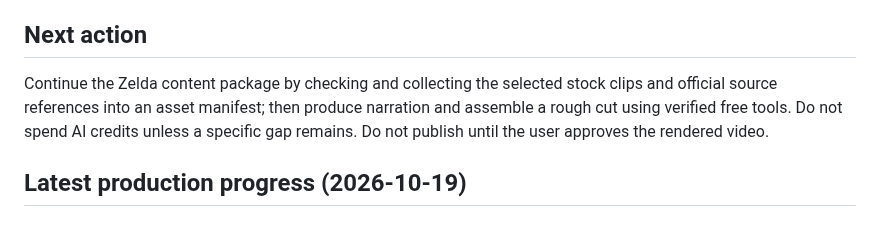
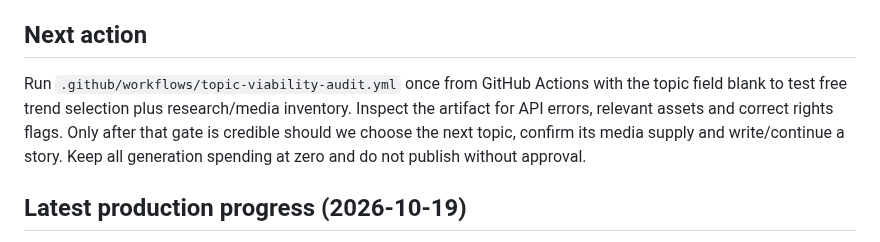
Before and after one commit to Astridrosexxx84/Astridrose-automation-, a Markdown page: PROJECT_STATUS.md, the part around the change. Rendered like a GitHub page.

Commit message:
Make topic audit the next pipeline milestone

```diff
--- a/PROJECT_STATUS.md
+++ b/PROJECT_STATUS.md
@@ -47,7 +47,7 @@ Phone-first support: give one small next step at a time. Prefer free searches an
 - Keep user in control of public-facing changes and publishing.
 
 ## Next action
-Continue the Zelda content package by checking and collecting the selected stock clips and official source references into an asset manifest; then produce narration and assemble a rough cut using verified free tools. Do not spend AI credits unless a specific gap remains. Do not publish until the user approves the rendered video.
+Run `.github/workflows/topic-viability-audit.yml` once from GitHub Actions with the topic field blank to test free trend selection plus research/media inventory. Inspect the artifact for API errors, relevant assets and correct rights flags. Only after that gate is credible should we choose the next topic, confirm its media supply and write/continue a story. Keep all generation spending at zero and do not publish without approval.
 
 ## Latest production progress (2026-10-19)
 - Verified Pexels stock video pages and imported two actual MP4 assets into the connected Canva media library:
```
